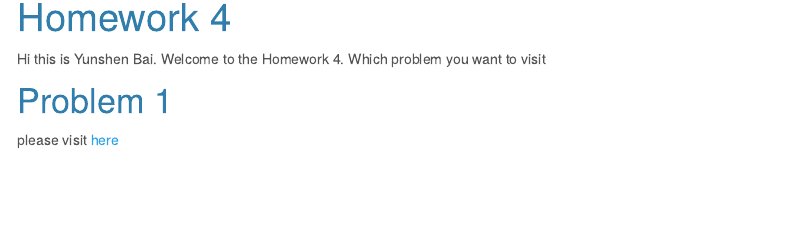
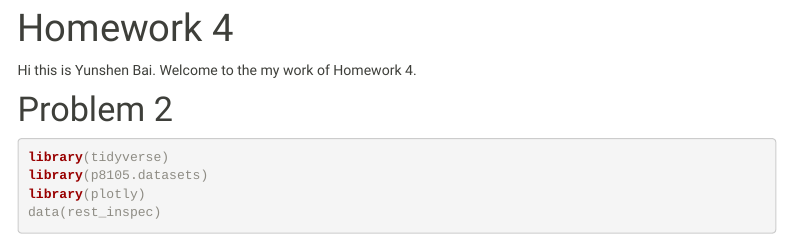
Before and after one commit to baiyunshen2001/yb2584_HW.github.io, an R Markdown document (problem2.Rmd): the page in a window 1100 px wide, from 90 px down. The pictures show the output file problem2.html that the author committed with the source, opened offline; library style sheets and scripts come from the installed R packages; menus at the side of the page are left out.

Commit message:
some changes

````diff
--- a/_site.yml
+++ b/_site.yml
@@ -9,4 +9,4 @@ navbar:
       href: https://github.com/baiyunshen2001
 output:
   html_document:
-    theme: cerulean
+    theme: sandstone
--- a/problem2.Rmd
+++ b/problem2.Rmd
@@ -8,6 +8,10 @@ output:
 ---
-Hi this is Yunshen Bai. Welcome to the Homework 4. Which problem you want to visit
+Hi this is Yunshen Bai. Welcome to the my work of Homework 4.
 
-# Problem 1
-
-please visit [here](problem1.html)
+# Problem 2
+```{r,message=FALSE,warning=FALSE}
+library(tidyverse)
+library(p8105.datasets)
+library(plotly)
+data(rest_inspec)
+```
````
Also changed, not shown: index.Rmd (+1 -1 lines), problem1.Rmd (+1 -1 lines), index.html, problem1.html, problem2.html, problem2.Rmd (2 more changed lines).
